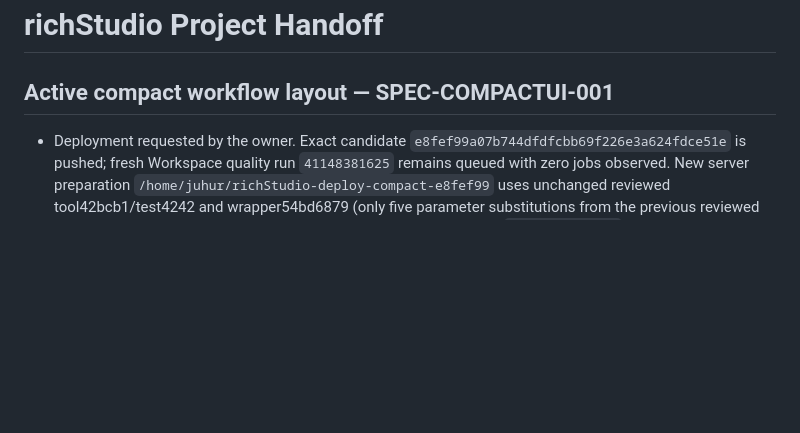
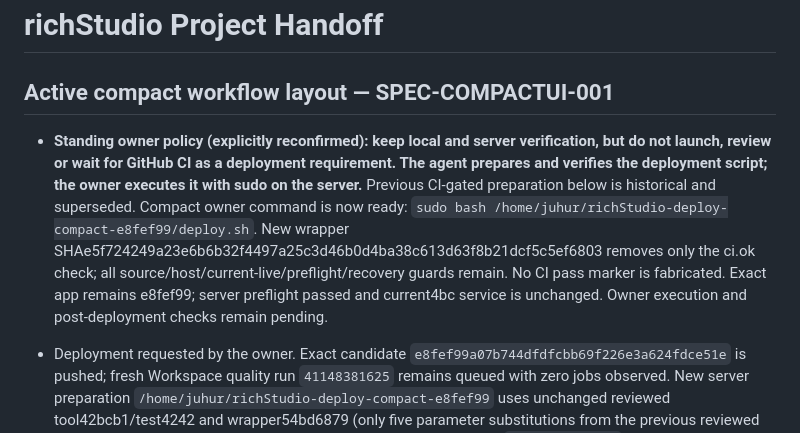
Before and after one commit to hurlab/richStudio, a Markdown page: PROJECT_HANDOFF.md, the part around the change. Rendered like a GitHub page; blank space fills up the shorter version.

Commit message:
docs(SPEC-COMPACTUI-001): honor owner-run deployment without GitHub CI gate

```diff
--- a/PROJECT_HANDOFF.md
+++ b/PROJECT_HANDOFF.md
@@ -1,6 +1,8 @@
 # richStudio Project Handoff
 
 ## Active compact workflow layout — SPEC-COMPACTUI-001
+
+- **Standing owner policy (explicitly reconfirmed): keep local and server verification, but do not launch, review or wait for GitHub CI as a deployment requirement. The agent prepares and verifies the deployment script; the owner executes it with sudo on the server.** Previous CI-gated preparation below is historical and superseded. Compact owner command is now ready: `sudo bash /home/juhur/richStudio-deploy-compact-e8fef99/deploy.sh`. New wrapper SHAe5f724249a23e6b6b32f4497a25c3d46b0d4ba38c613d63f8b21dcf5c5ef6803 removes only the ci.ok check; all source/host/current-live/preflight/recovery guards remain. No CI pass marker is fabricated. Exact app remains e8fef99; server preflight passed and current4bc service is unchanged. Owner execution and post-deployment checks remain pending.
 
 - Deployment requested by the owner. Exact candidate `e8fef99a07b744dfdfcbb69f226e3a624fdce51e` is pushed; fresh Workspace quality run `41148381625` remains queued with zero jobs observed. New server preparation `/home/juhur/richStudio-deploy-compact-e8fef99` uses unchanged reviewed tool42bcb1/test4242 and wrapper54bd6879 (only five parameter substitutions from the previous reviewed wrapper). Server recovery controls11/11 and actual preflight exit0 / `PREFLIGHT PASS` / dependency tests / Shiny app construction pass. Build `/home/juhur/richStudio-r46-preflight.20261031T002325Z` has exact candidate HEAD and all eight application hashes. `preflight.ok` is set; `ci.ok` is deliberately absent until all seven same-source CI jobs succeed. Live4bc remains active. `sudo -n true` requires a password; owner terminal authentication is required for publication. Do not execute the old consumed4bc wrapper or claim new deployment success. Fresh wrapper command after CI receipt activation: `sudo bash /home/juhur/richStudio-deploy-compact-e8fef99/deploy.sh`. Evidence `.moai/reports/layout-density/deployment/`; independent preparation review distinguishes completed preflight from the still-closed CI gate.
 
```
Also changed, not shown: PROJECT_LOG.md (+2 -0 lines).
